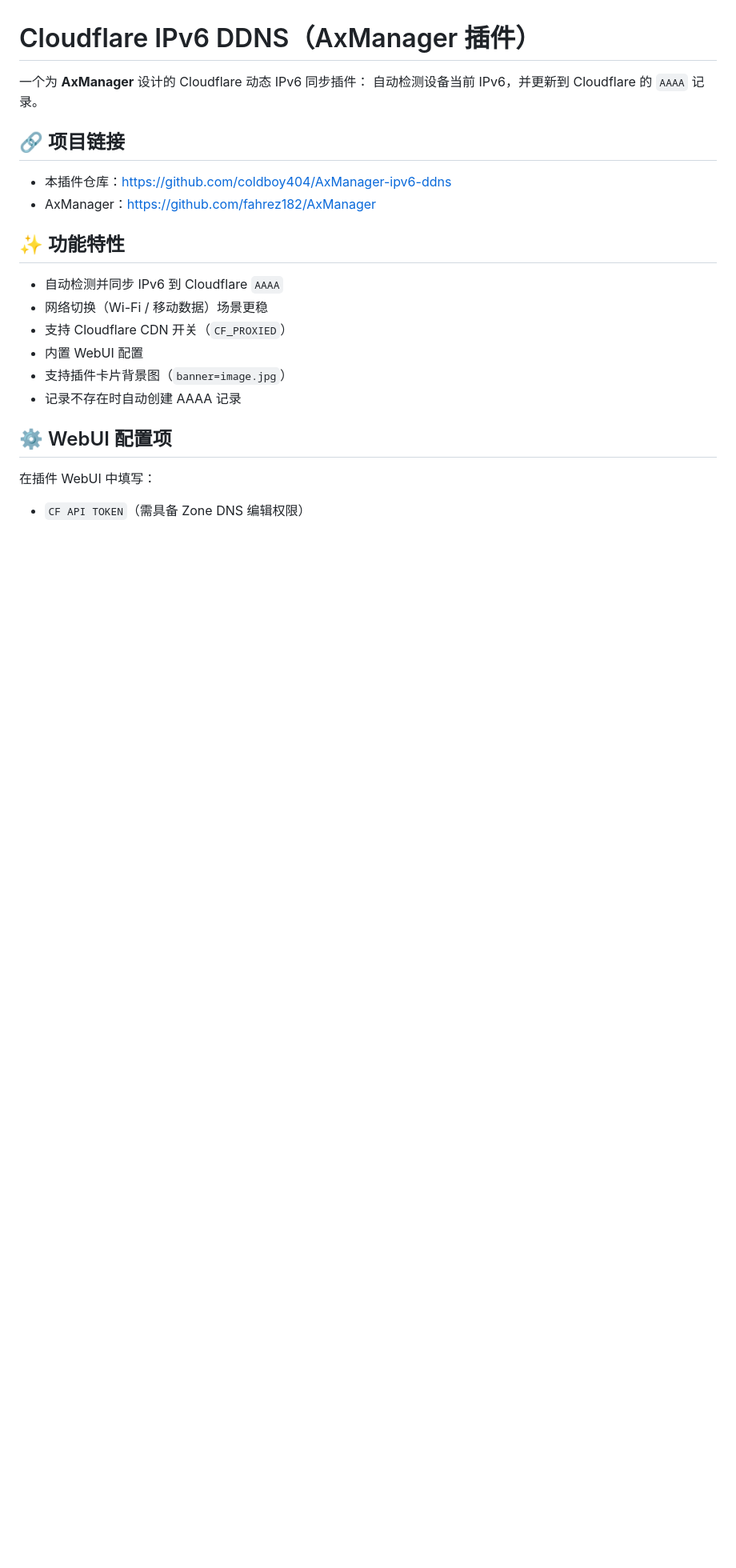
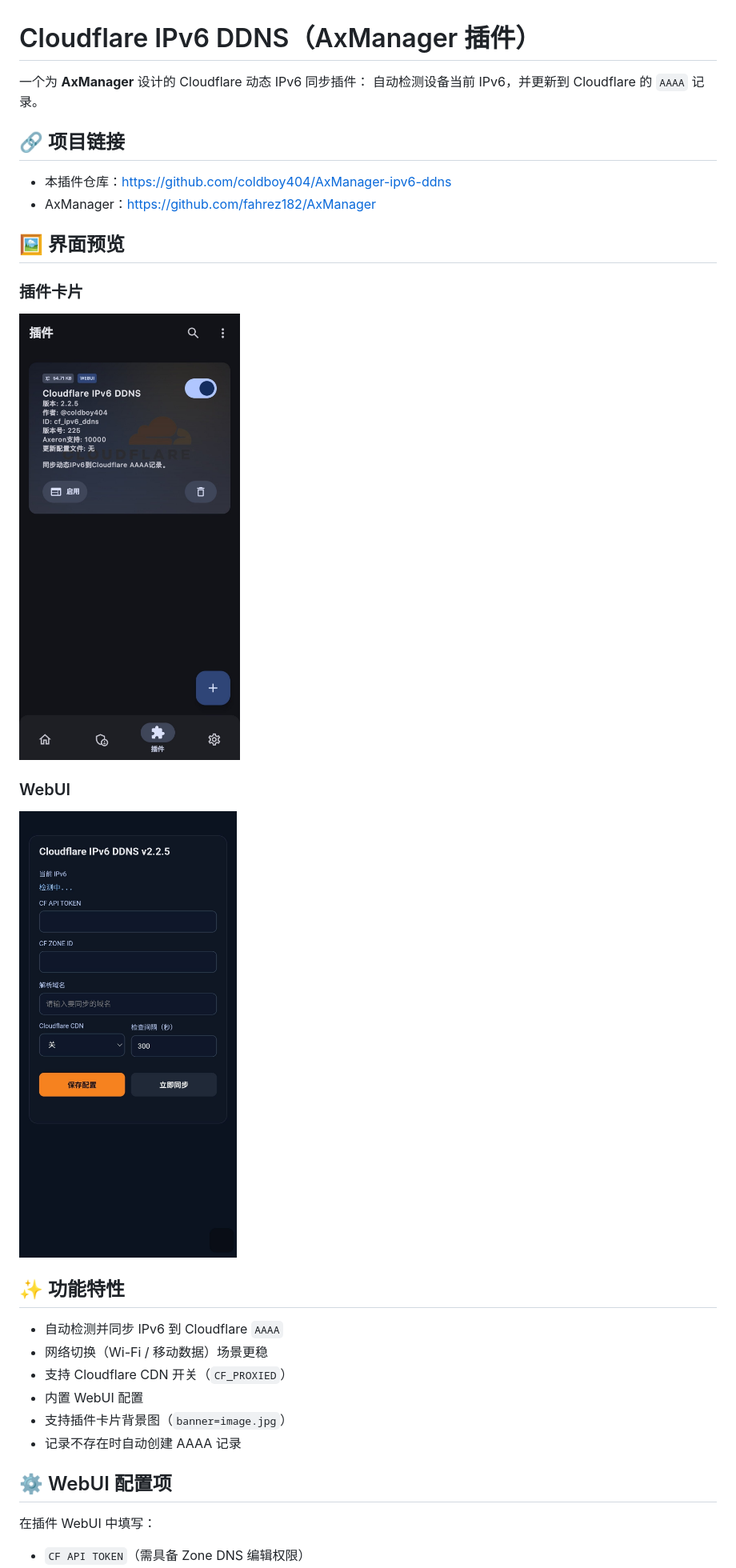
Before and after one commit to coldboy404/AxManager-ipv6-ddns, a Markdown page: README.md, the part around the change. Shown at 80% size. Drawn GitHub-style; pictures changed too: docs/images/plugin-card.jpg (added), docs/images/webui.jpg (added); blank space fills up the shorter version.

Commit message:
docs: add plugin card and webui screenshots

```diff
--- a/README.md
+++ b/README.md
@@ -6,6 +6,15 @@
 ## 🔗 项目链接
 - 本插件仓库：<https://github.com/coldboy404/AxManager-ipv6-ddns>
 - AxManager：<https://github.com/fahrez182/AxManager>
+
+
+## 🖼️ 界面预览
+
+### 插件卡片
+![插件卡片](docs/images/plugin-card.jpg)
+
+### WebUI
+![WebUI](docs/images/webui.jpg)
 
 ## ✨ 功能特性
 - 自动检测并同步 IPv6 到 Cloudflare `AAAA`
```
